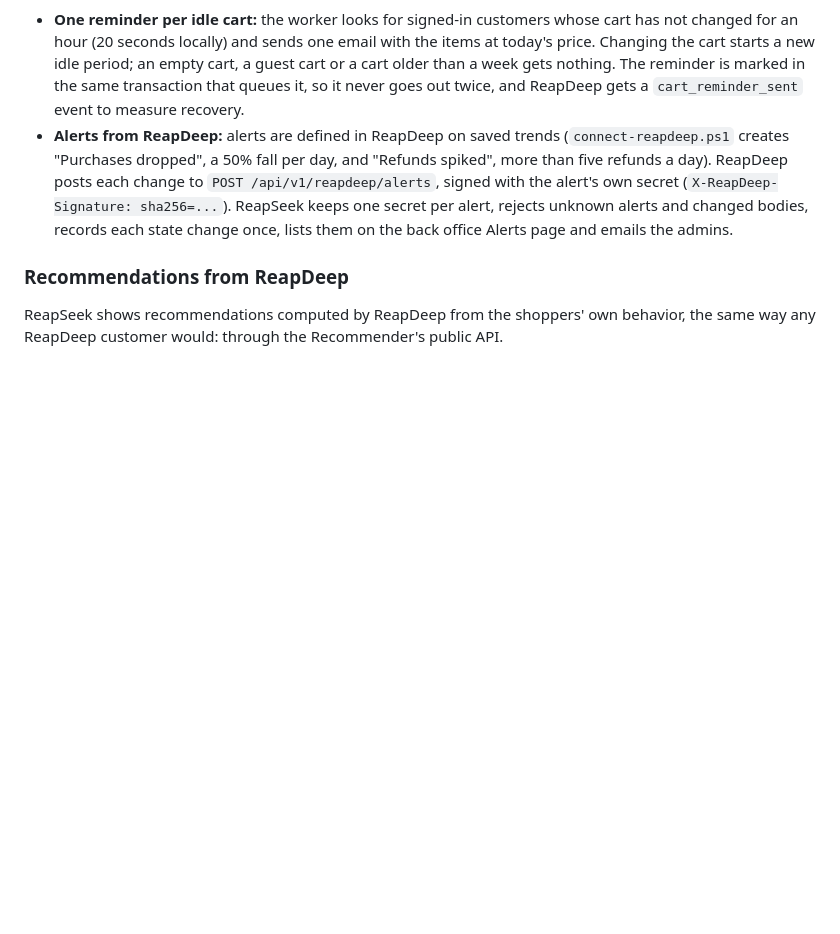
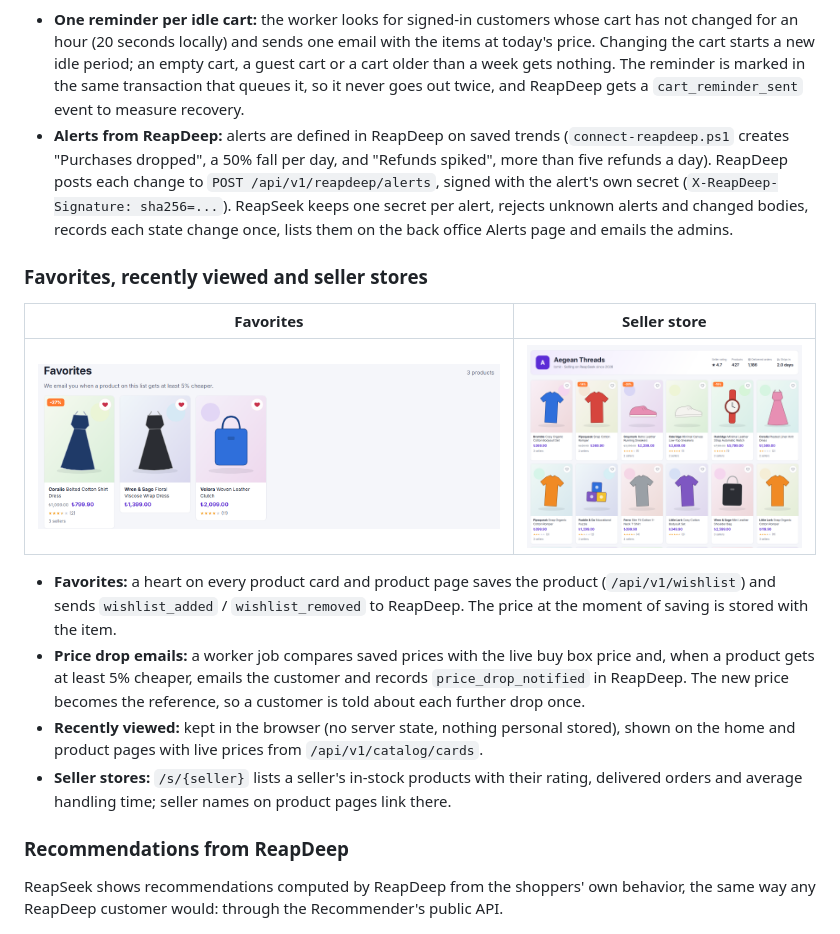
Before and after one commit to guvenimat/ReapSeek, a Markdown page: README.md, the part around one of its changes. Drawn GitHub-style; pictures changed too: docs/images/storefront-store.png (added), docs/images/storefront-wishlist.png (added); blank space fills up the shorter version.

```diff
--- a/README.md
+++ b/README.md
@@ -234,6 +292,17 @@ Suspending an account needs a reason, deletes every session of the customer in t
 - **One reminder per idle cart:** the worker looks for signed-in customers whose cart has not changed for an hour (20 seconds locally) and sends one email with the items at today's price. Changing the cart starts a new idle period; an empty cart, a guest cart or a cart older than a week gets nothing. The reminder is marked in the same transaction that queues it, so it never goes out twice, and ReapDeep gets a `cart_reminder_sent` event to measure recovery.
 - **Alerts from ReapDeep:** alerts are defined in ReapDeep on saved trends (`connect-reapdeep.ps1` creates "Purchases dropped", a 50% fall per day, and "Refunds spiked", more than five refunds a day). ReapDeep posts each change to `POST /api/v1/reapdeep/alerts`, signed with the alert's own secret (`X-ReapDeep-Signature: sha256=...`). ReapSeek keeps one secret per alert, rejects unknown alerts and changed bodies, records each state change once, lists them on the back office Alerts page and emails the admins.
 
+### Favorites, recently viewed and seller stores
+
+| Favorites | Seller store |
+|---|---|
+| ![Favorites page with saved products](docs/images/storefront-wishlist.png) | ![A seller's public store page](docs/images/storefront-store.png) |
+
+- **Favorites:** a heart on every product card and product page saves the product (`/api/v1/wishlist`) and sends `wishlist_added` / `wishlist_removed` to ReapDeep. The price at the moment of saving is stored with the item.
+- **Price drop emails:** a worker job compares saved prices with the live buy box price and, when a product gets at least 5% cheaper, emails the customer and records `price_drop_notified` in ReapDeep. The new price becomes the reference, so a customer is told about each further drop once.
+- **Recently viewed:** kept in the browser (no server state, nothing personal stored), shown on the home and product pages with live prices from `/api/v1/catalog/cards`.
+- **Seller stores:** `/s/{seller}` lists a seller's in-stock products with their rating, delivered orders and average handling time; seller names on product pages link there.
+
 ### Recommendations from ReapDeep
 
 ReapSeek shows recommendations computed by ReapDeep from the shoppers' own behavior, the same way any ReapDeep customer would: through the Recommender's public API.
```
Also changed, not shown: other parts of README.md (+60 -2 lines), docs/images/demo-checkout.gif (added).
